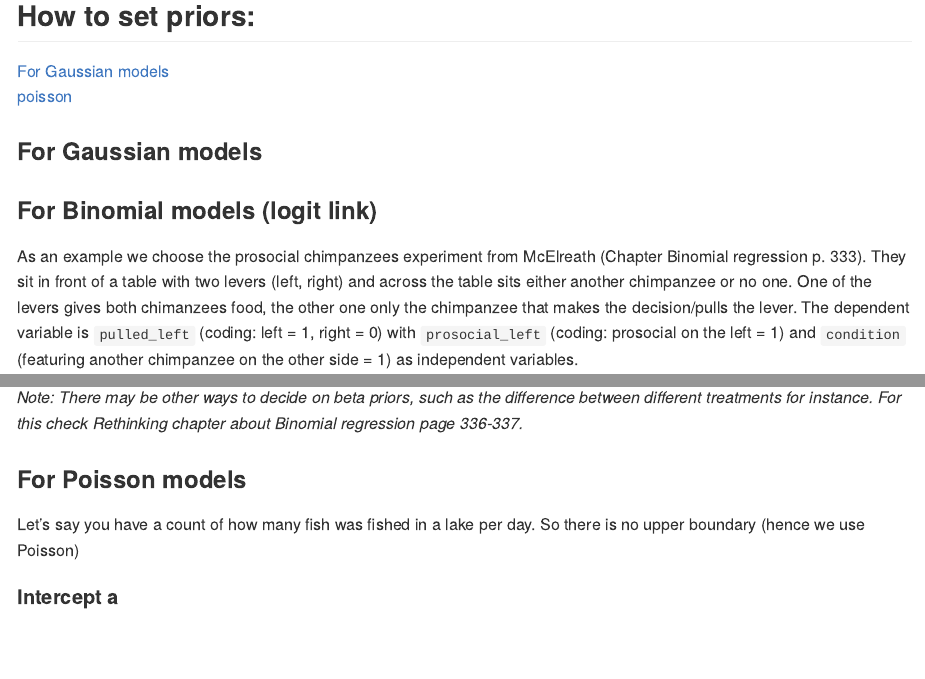
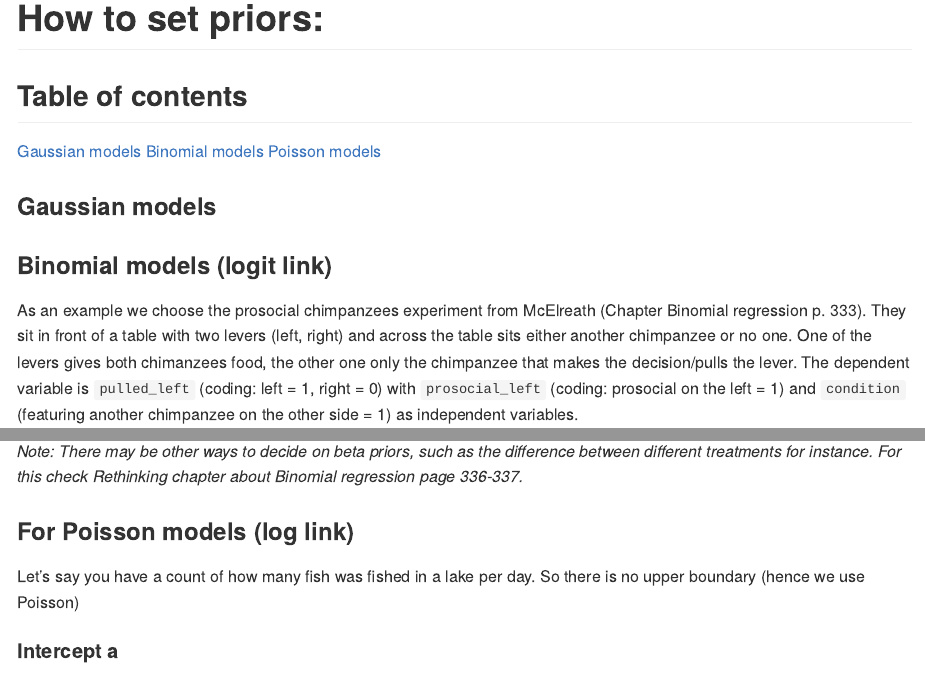
Before and after one commit to paul-grassl/custom_funs, an R Markdown document (knowledge_base.rmd): the page in a window 1100 px wide, from its top, and a second part further down, joined at a grey line. The pictures show the output file knowledge_base.md that the author committed with the source, drawn offline in the style of GitHub; long lines of code are wrapped.

Commit message:
testing table of contents 2

````diff
--- a/knowledge_base.rmd
+++ b/knowledge_base.rmd
@@ -29,15 +29,16 @@ ggplot2::theme_set(bayesplot::theme_default())
 set.seed(1234)
 ```
 
+# How to set priors:
 
-## How to set priors:
+## Table of contents
+[Gaussian models](#gaussian-models)
+[Binomial models](#binomial-models-logit-link)
+[Poisson models](#poisson-models-log-link)
 
-[For Gaussian models](#for-gaussian-models)
-[poisson](#for-poisson-models)
+### Gaussian models
 
-### For Gaussian models
-
-### For Binomial models (logit link)
+### Binomial models (logit link)
 As an example we choose the prosocial chimpanzees experiment from McElreath (Chapter Binomial regression p. 333). They sit in front of a table with two levers (left, right) and across the table sits either another chimpanzee or no one. One of the levers gives both chimanzees food, the other one only the chimpanzee that makes the decision/pulls the lever. The dependent variable is `pulled_left` (coding: left = 1, right = 0) with `prosocial_left` (coding: prosocial on the left = 1) and `condition` (featuring another chimpanzee on the other side = 1) as independent variables.
 
 #### Intercept a
@@ -94,7 +95,7 @@ If the predictor would be continuous (e.g. heigth of the chimpanzee) we would fi
 
 *Note: There may be other ways to decide on beta priors, such as the difference between different treatments for instance. For this check Rethinking chapter about Binomial regression page 336-337.*
 
-### For Poisson models
+### Poisson models (log link)
 Let's say you have a count of how many fish was fished in a lake per day. So there is no upper boundary (hence we use Poisson)
 
 #### Intercept a
````
Also changed, not shown: knowledge_base.md.
